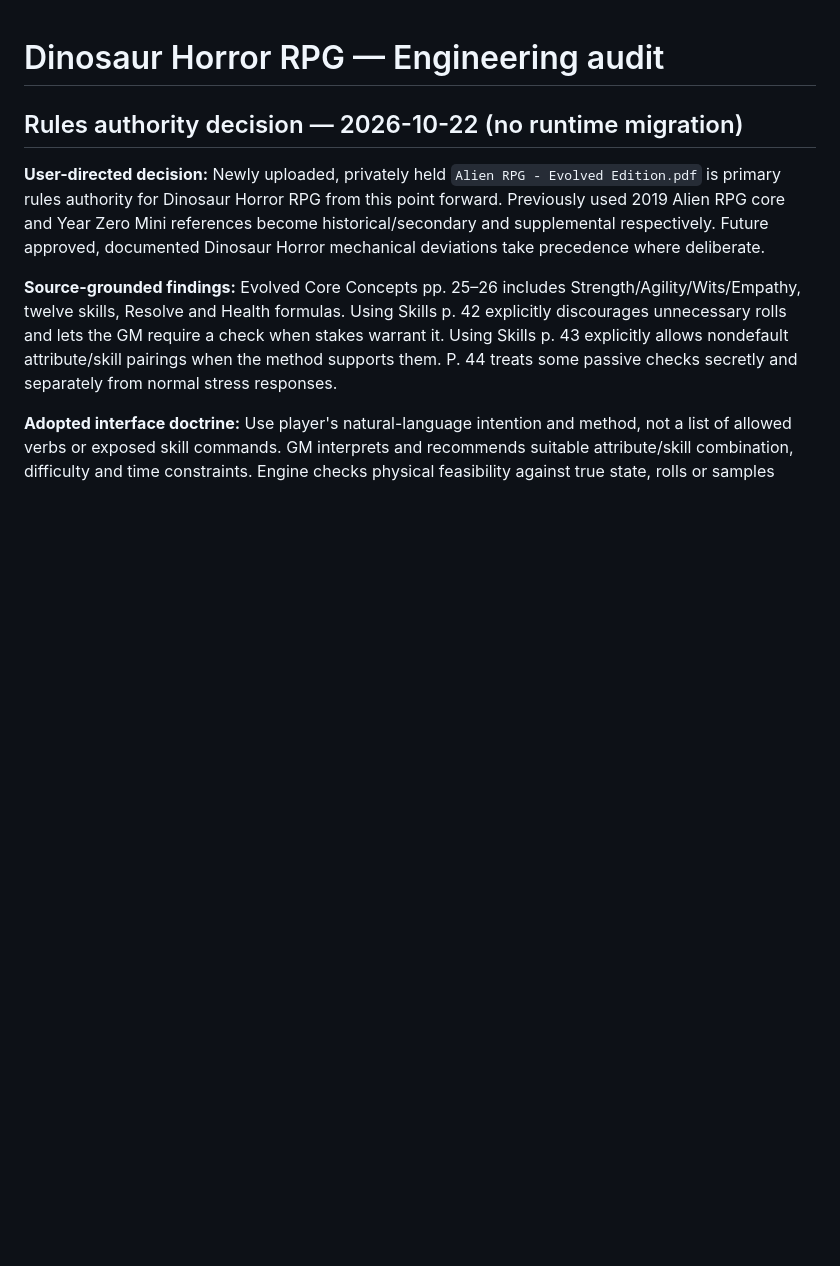
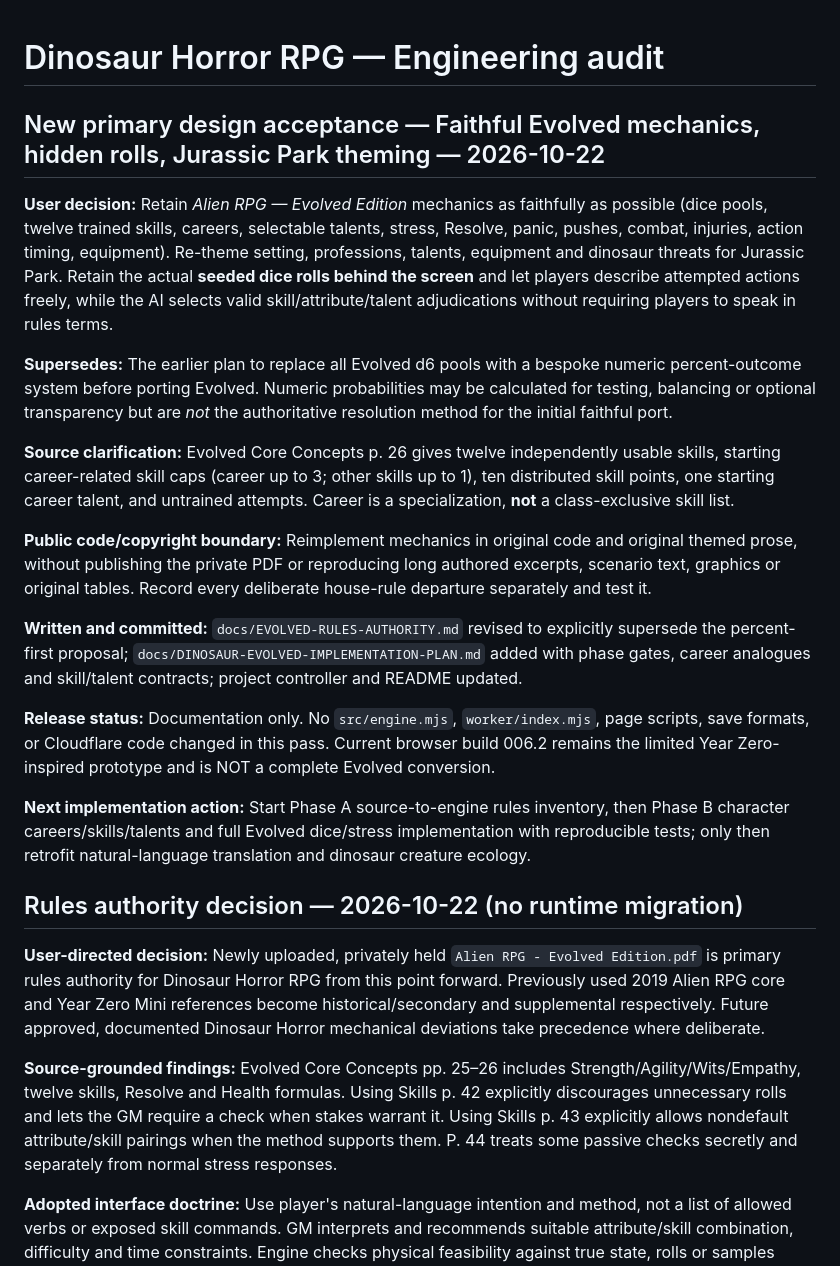
Before and after one commit to Diabolicdonut/Dinosaur-Horror-RPG, a Markdown page: audit.md, the part around the change. GitHub-like rendering; blank space fills up the shorter version.

Commit message:
Audit accepted Evolved RAW-first dinosaur adaptation and behind-the-screen dice decision

```diff
--- a/audit.md
+++ b/audit.md
@@ -1,4 +1,21 @@
 # Dinosaur Horror RPG — Engineering audit
+
+## New primary design acceptance — Faithful Evolved mechanics, hidden rolls, Jurassic Park theming — 2026-10-22
+
+**User decision:** Retain *Alien RPG — Evolved Edition* mechanics as faithfully as possible (dice pools, twelve trained skills, careers, selectable talents, stress, Resolve, panic, pushes, combat, injuries, action timing, equipment). Re-theme setting, professions, talents, equipment and dinosaur threats for Jurassic Park. Retain the actual **seeded dice rolls behind the screen** and let players describe attempted actions freely, while the AI selects valid skill/attribute/talent adjudications without requiring players to speak in rules terms.
+
+**Supersedes:** The earlier plan to replace all Evolved d6 pools with a bespoke numeric percent-outcome system before porting Evolved. Numeric probabilities may be calculated for testing, balancing or optional transparency but are *not* the authoritative resolution method for the initial faithful port.
+
+**Source clarification:** Evolved Core Concepts p. 26 gives twelve independently usable skills, starting career-related skill caps (career up to 3; other skills up to 1), ten distributed skill points, one starting career talent, and untrained attempts. Career is a specialization, **not** a class-exclusive skill list.
+
+**Public code/copyright boundary:** Reimplement mechanics in original code and original themed prose, without publishing the private PDF or reproducing long authored excerpts, scenario text, graphics or original tables. Record every deliberate house-rule departure separately and test it.
+
+**Written and committed:** `docs/EVOLVED-RULES-AUTHORITY.md` revised to explicitly supersede the percent-first proposal; `docs/DINOSAUR-EVOLVED-IMPLEMENTATION-PLAN.md` added with phase gates, career analogues and skill/talent contracts; project controller and README updated.
+
+**Release status:** Documentation only. No `src/engine.mjs`, `worker/index.mjs`, page scripts, save formats, or Cloudflare code changed in this pass. Current browser build 006.2 remains the limited Year Zero-inspired prototype and is NOT a complete Evolved conversion.
+
+**Next implementation action:** Start Phase A source-to-engine rules inventory, then Phase B character careers/skills/talents and full Evolved dice/stress implementation with reproducible tests; only then retrofit natural-language translation and dinosaur creature ecology.
+
 
 ## Rules authority decision — 2026-10-22 (no runtime migration)
 
```
